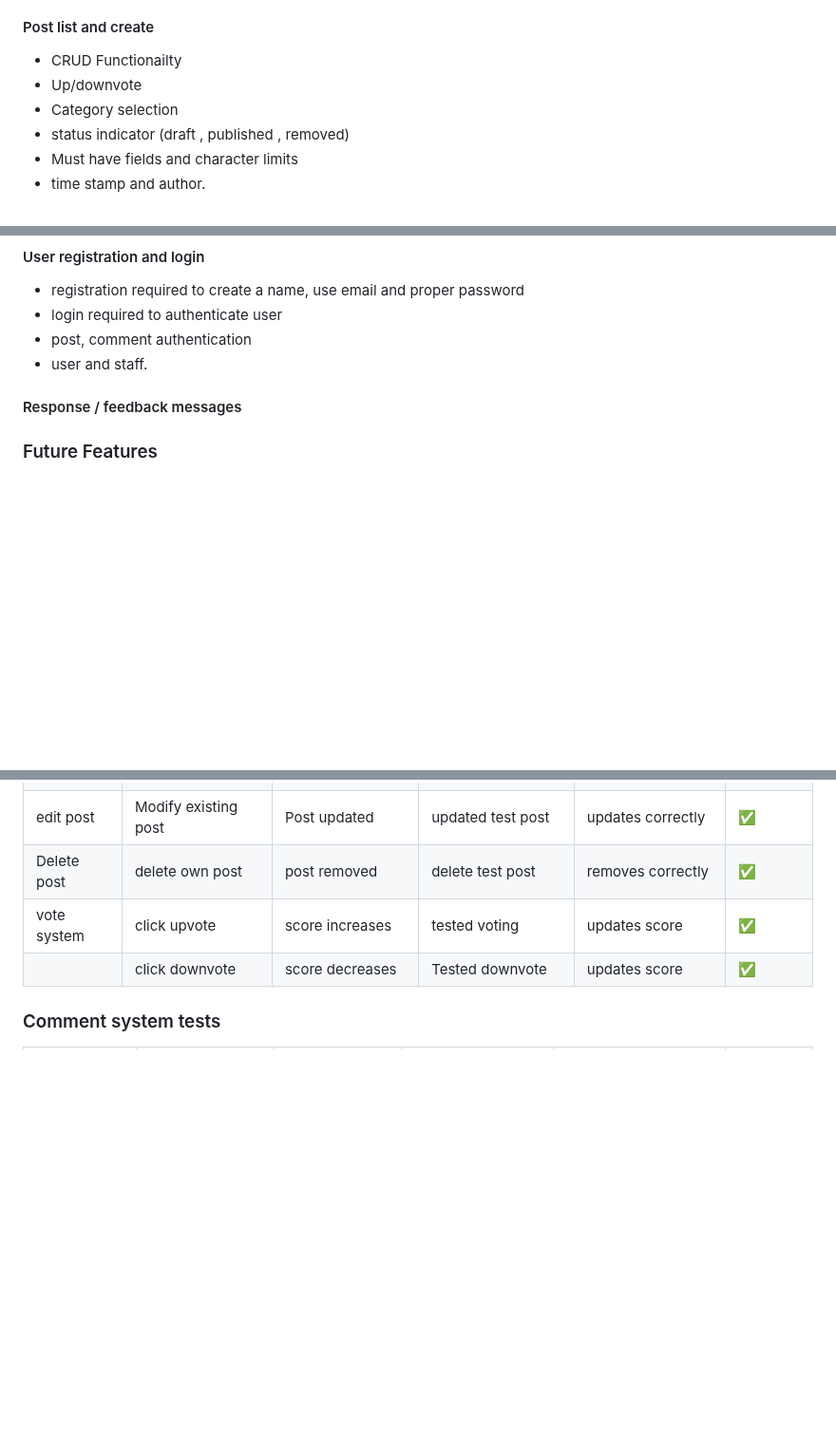
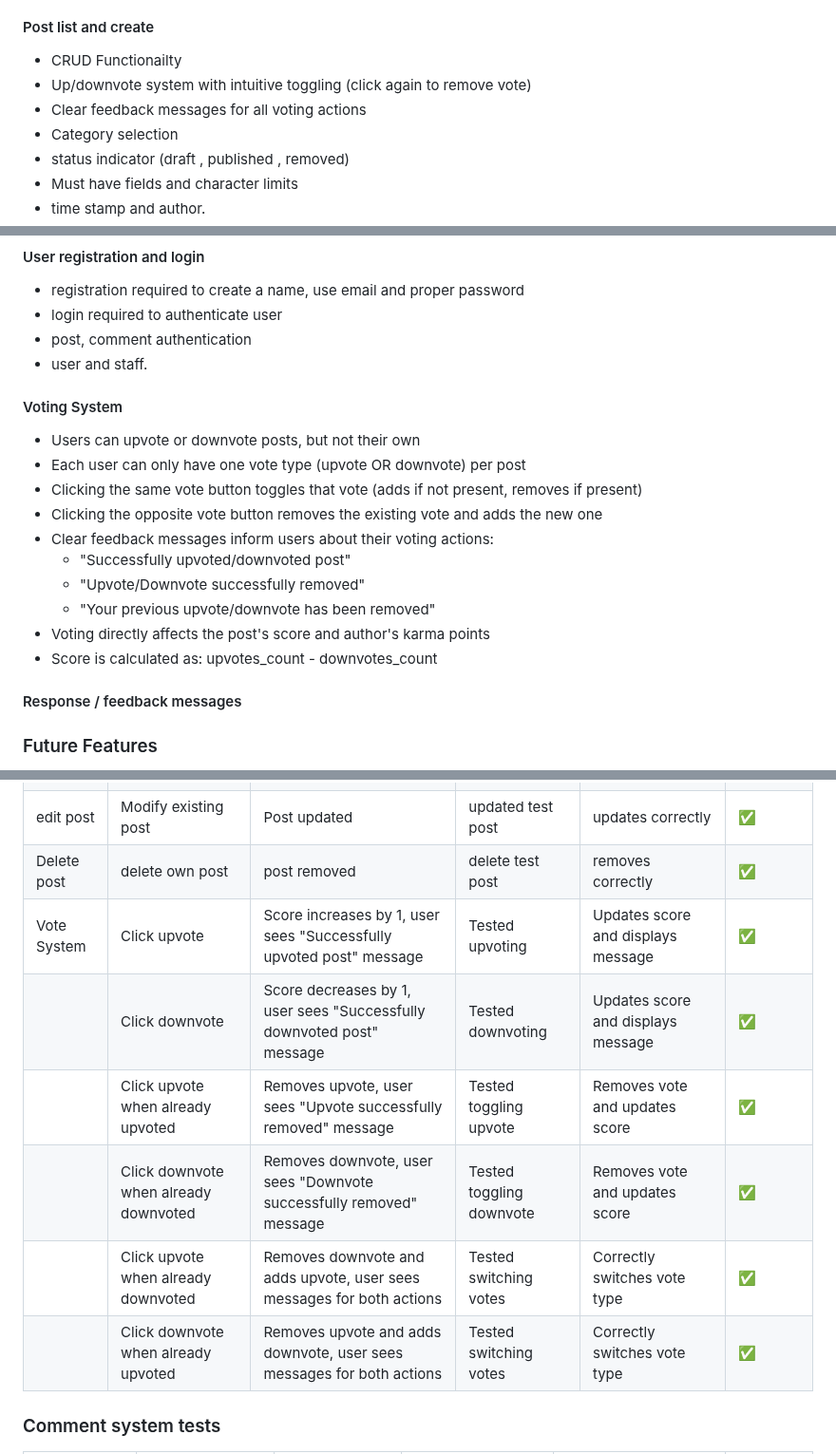
Before and after one commit to Lochy2000/PP4_mantis_feed, a Markdown page: README.md, 3 parts joined by grey strips. Shown at 95% size. GitHub-like rendering; blank space fills up the shorter version.

Commit message:
added detailed implentations of fix for voting system

```diff
--- a/README.md
+++ b/README.md
@@ -144,7 +144,8 @@ WON'T HAVE
 
 #### Post list and create
 - CRUD Functionailty
-- Up/downvote
+- Up/downvote system with intuitive toggling (click again to remove vote)
+- Clear feedback messages for all voting actions
 - Category selection
 - status indicator (draft , published , removed)
 - Must have fields and character limits
@@ -175,6 +176,18 @@ WON'T HAVE
 - login required to authenticate user
 - post, comment authentication
 - user and staff.
+
+#### Voting System
+- Users can upvote or downvote posts, but not their own
+- Each user can only have one vote type (upvote OR downvote) per post
+- Clicking the same vote button toggles that vote (adds if not present, removes if present)
+- Clicking the opposite vote button removes the existing vote and adds the new one
+- Clear feedback messages inform users about their voting actions:
+  - "Successfully upvoted/downvoted post"
+  - "Upvote/Downvote successfully removed"
+  - "Your previous upvote/downvote has been removed"
+- Voting directly affects the post's score and author's karma points
+- Score is calculated as: upvotes_count - downvotes_count
 
 #### Response / feedback messages
 
@@ -235,8 +248,12 @@ WON'T HAVE
 | | Submit without title | show validation error | Tested with empty title| shows error | ✅ |
 | edit post  | Modify existing post | Post updated |updated test post | updates correctly | ✅ |
 | Delete post | delete own post | post removed | delete test post | removes correctly | ✅ |
-| vote system | click upvote | score increases | tested voting | updates score | ✅ |
-| | click downvote | score decreases | Tested downvote | updates score | ✅ |
+| Vote System | Click upvote | Score increases by 1, user sees "Successfully upvoted post" message | Tested upvoting | Updates score and displays message | ✅ |
+| | Click downvote | Score decreases by 1, user sees "Successfully downvoted post" message | Tested downvoting | Updates score and displays message | ✅ |
+| | Click upvote when already upvoted | Removes upvote, user sees "Upvote successfully removed" message | Tested toggling upvote | Removes vote and updates score | ✅ |
+| | Click downvote when already downvoted | Removes downvote, user sees "Downvote successfully removed" message | Tested toggling downvote | Removes vote and updates score | ✅ |
+| | Click upvote when already downvoted | Removes downvote and adds upvote, user sees messages for both actions | Tested switching votes | Correctly switches vote type | ✅ |
+| | Click downvote when already upvoted | Removes upvote and adds downvote, user sees messages for both actions | Tested switching votes | Correctly switches vote type | ✅ |
 
 
 ### Comment system tests
```
Also changed, not shown: other parts of README.md (+1 -1 lines).
